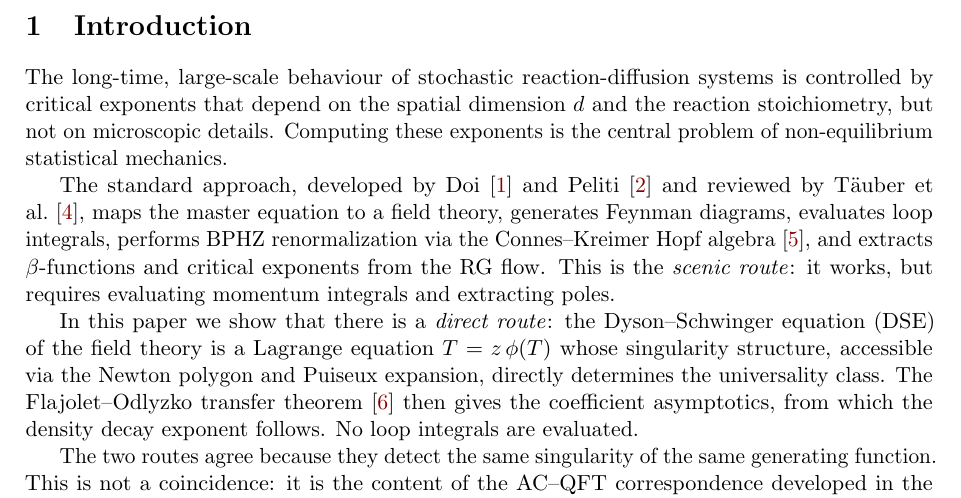
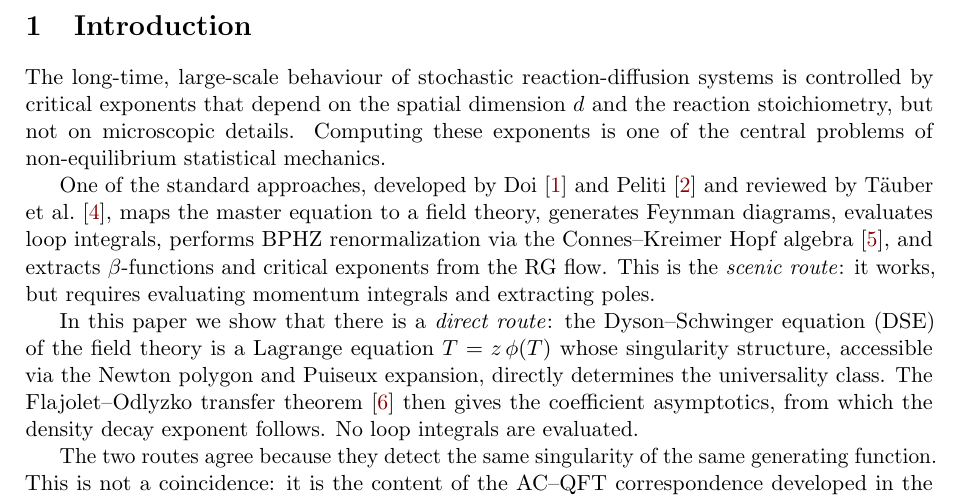
Before and after one commit to Percolation-Labs/math-i-like, a LaTeX paper (rdft/paper/main.tex): part of page 3 of 21, cut so that both start at the same text. Compiled offline with pdfLaTeX.

Commit message:
Soften language: one of the central problems, one of the standard approaches

```diff
--- a/rdft/paper/main.tex
+++ b/rdft/paper/main.tex
@@ -81,12 +81,13 @@ package \texttt{rdft}.
 The long-time, large-scale behaviour of stochastic reaction-diffusion systems
 is controlled by critical exponents that depend on the spatial dimension $d$
 and the reaction stoichiometry, but not on microscopic details. Computing these
-exponents is the central problem of non-equilibrium statistical mechanics.
-
-The standard approach, developed by Doi~\cite{doi1976} and Peliti~\cite{peliti1985}
-and reviewed by T\"auber et al.~\cite{tauber2005}, maps the master equation to a
-field theory, generates Feynman diagrams, evaluates loop integrals, performs
-BPHZ renormalization via the Connes--Kreimer Hopf algebra~\cite{conneskreimer1998},
+exponents is one of the central problems of non-equilibrium statistical mechanics.
+
+One of the standard approaches, developed by Doi~\cite{doi1976} and
+Peliti~\cite{peliti1985} and reviewed by T\"auber et al.~\cite{tauber2005},
+maps the master equation to a field theory, generates Feynman diagrams,
+evaluates loop integrals, performs BPHZ renormalization via the
+Connes--Kreimer Hopf algebra~\cite{conneskreimer1998},
 and extracts $\beta$-functions and critical exponents from the RG flow. This is
 the \emph{scenic route}: it works, but requires evaluating momentum integrals
 and extracting poles.
```
Also changed, not shown: rdft/paper/main.pdf.
